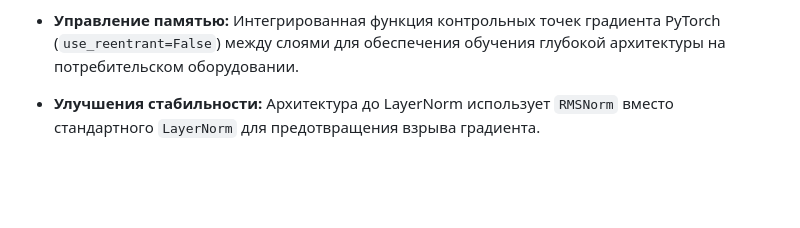
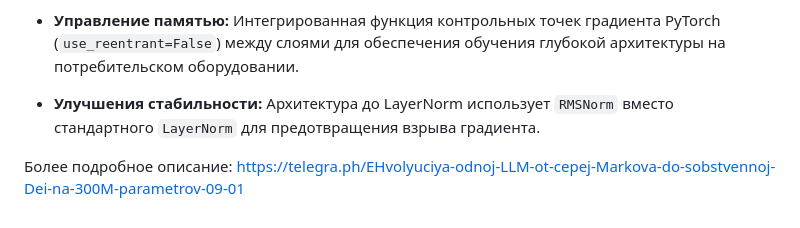
Before and after one commit to VA1650/Deya-LLM, a Markdown page: readme.ru.md, the part around the change. Rendered like a GitHub page; blank space fills up the shorter version.

Commit message:
добавлена статья с описанием всех версий

```diff
--- a/readme.ru.md
+++ b/readme.ru.md
@@ -55,3 +55,5 @@
 * **Управление памятью:** Интегрированная функция контрольных точек градиента PyTorch (`use_reentrant=False`) между слоями для обеспечения обучения глубокой архитектуры на потребительском оборудовании.
 
 * **Улучшения стабильности:** Архитектура до LayerNorm использует `RMSNorm` вместо стандартного `LayerNorm` для предотвращения взрыва градиента.
+
+Более подробное описание: https://telegra.ph/EHvolyuciya-odnoj-LLM-ot-cepej-Markova-do-sobstvennoj-Dei-na-300M-parametrov-09-01
```
Also changed, not shown: README.md (+2 -0 lines).
